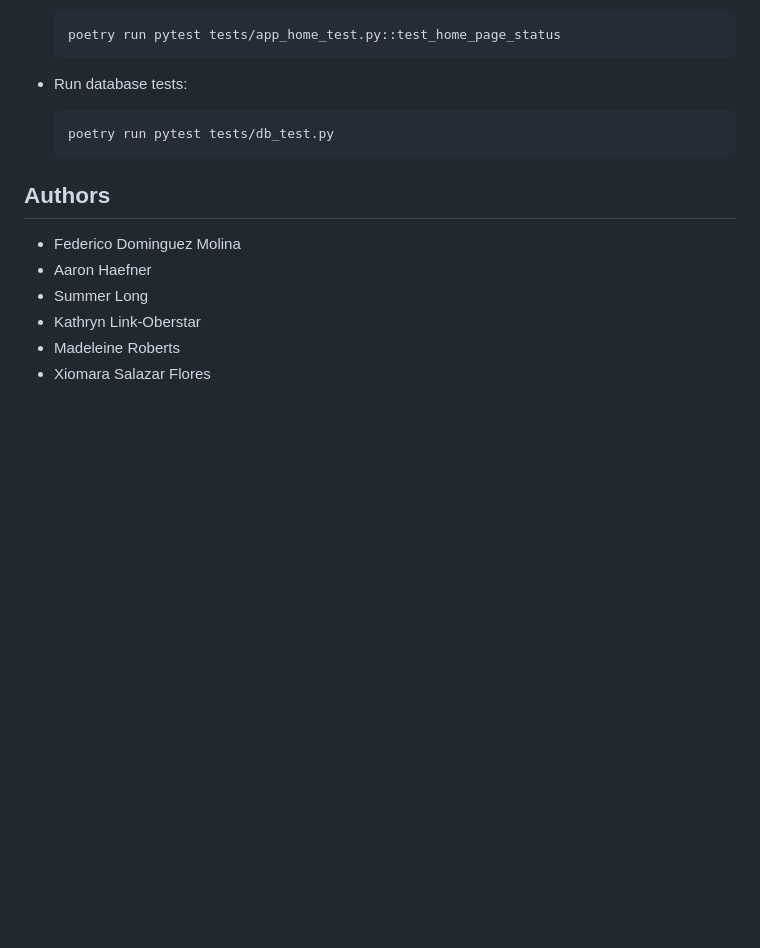
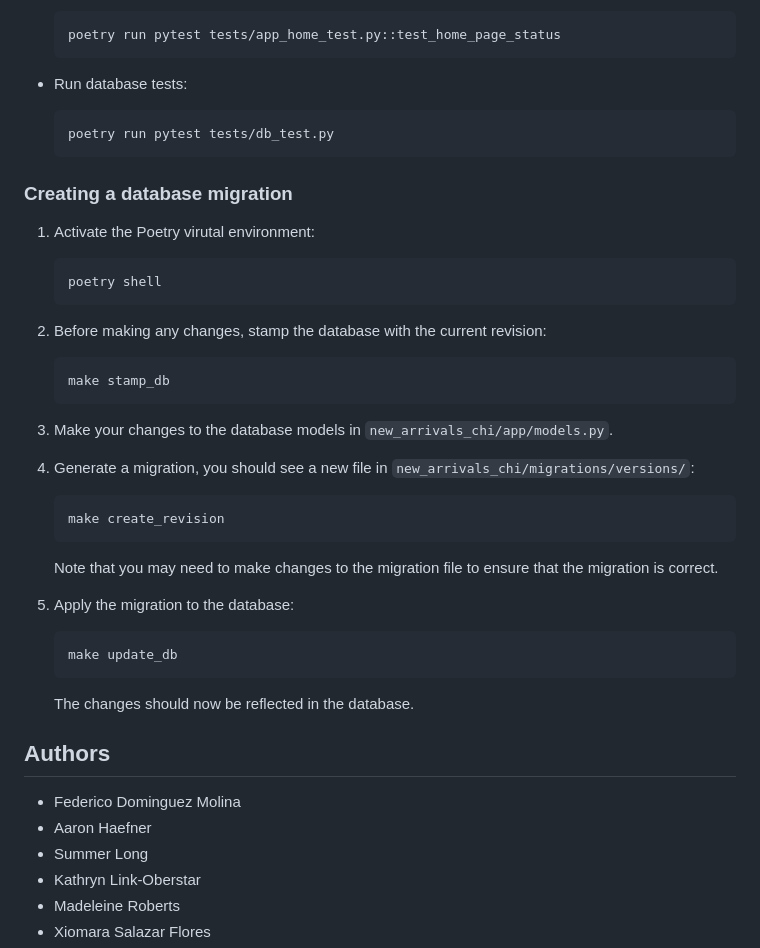
Before and after one commit to uchicago-capp-30320/new-arrivals-chi, a Markdown page: README.md, the part around the change. Drawn GitHub-style; blank space fills up the shorter version.

Commit message:
Add documentation for db migrations

````diff
--- a/README.md
+++ b/README.md
@@ -84,6 +84,39 @@ Poetry:
   poetry run pytest tests/db_test.py
   ```
 
+### Creating a database migration
+
+1.  Activate the Poetry virutal environment:
+    ```bash
+    poetry shell
+    ```
+
+2. Before making any changes, stamp the database with the current revision:
+    ```bash
+    make stamp_db
+    ```
+
+3. Make your changes to the database models in `new_arrivals_chi/app/models.py`.
+
+4. Generate a migration, you should see a new file in `new_arrivals_chi/migrations/versions/`:
+    ```bash
+    make create_revision
+    ```
+
+    Note that you may need to make changes to the migration file to ensure that the migration is correct.
+
+5. Apply the migration to the database:
+    ```bash
+    make update_db
+    ```
+
+    The changes should now be reflected in the database.
+
+
+
+
+
+
 ## Authors
 
 *   Federico Dominguez Molina
````
